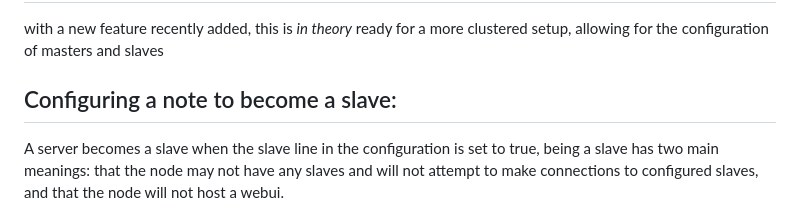
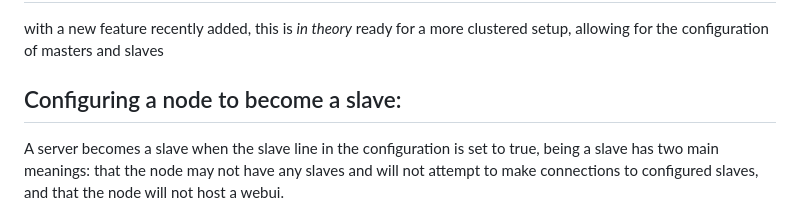
Before and after one commit to SturdyFool10/RustServerController, a Markdown page: README.md, the part around the change. Rendered like a GitHub page.

```diff
--- a/README.md
+++ b/README.md
@@ -17,7 +17,7 @@ Please note that you will need to go to <a href="http://rustup.rs">rustup</a> in
 I will be updating and posting pre-compiled executables to the repo, these are less secure for someone who does know rust, since I will likely not be distributing source code with the executable versions, but will require much less technical expertise and resources
 # Masters and Slaves
 with a new feature recently added, this is *in theory* ready for a more clustered setup, allowing for the configuration of masters and slaves
-## Configuring a note to become a slave:
+## Configuring a node to become a slave:
 A server becomes a slave when the slave line in the configuration is set to true, being a slave has two main meanings: that the node may not have any slaves and will not attempt to make connections to configured slaves, and that the node will not host a webui.
 ## Configuring a master to connect to a slave:
 On windows use the ipconfig command to get the ipv4 address of your slave node's host PC, in the config paste this template and fill in the values, the ipv4 address goes into the address field:
```
